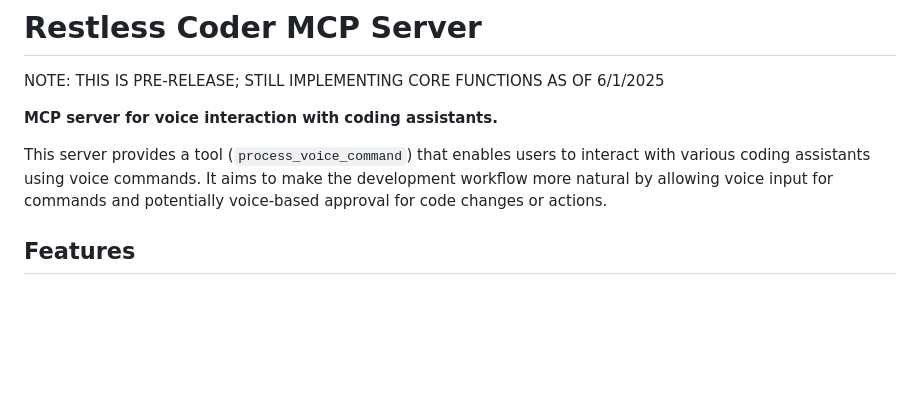
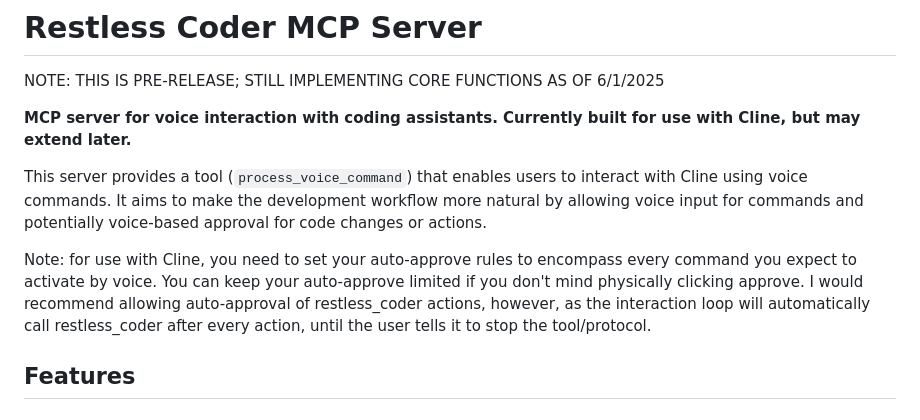
Before and after one commit to borebot/restless_coder, a Markdown page: README.md, the part around the change. GitHub-like rendering; blank space fills up the shorter version.

```diff
--- a/README.md
+++ b/README.md
@@ -3,9 +3,11 @@
 NOTE: THIS IS PRE-RELEASE; STILL IMPLEMENTING CORE FUNCTIONS AS OF 6/1/2025
 
 
-**MCP server for voice interaction with coding assistants.**
+**MCP server for voice interaction with coding assistants. Currently built for use with Cline, but may extend later.**
 
-This server provides a tool (`process_voice_command`) that enables users to interact with various coding assistants using voice commands. It aims to make the development workflow more natural by allowing voice input for commands and potentially voice-based approval for code changes or actions.
+This server provides a tool (`process_voice_command`) that enables users to interact with Cline using voice commands. It aims to make the development workflow more natural by allowing voice input for commands and potentially voice-based approval for code changes or actions.
+
+Note: for use with Cline, you need to set your auto-approve rules to encompass every command you expect to activate by voice. You can keep your auto-approve limited if you don't mind physically clicking approve. I would recommend allowing auto-approval of restless_coder actions, however, as the interaction loop will automatically call restless_coder after every action, until the user tells it to stop the tool/protocol.
 
 ## Features
 
```
